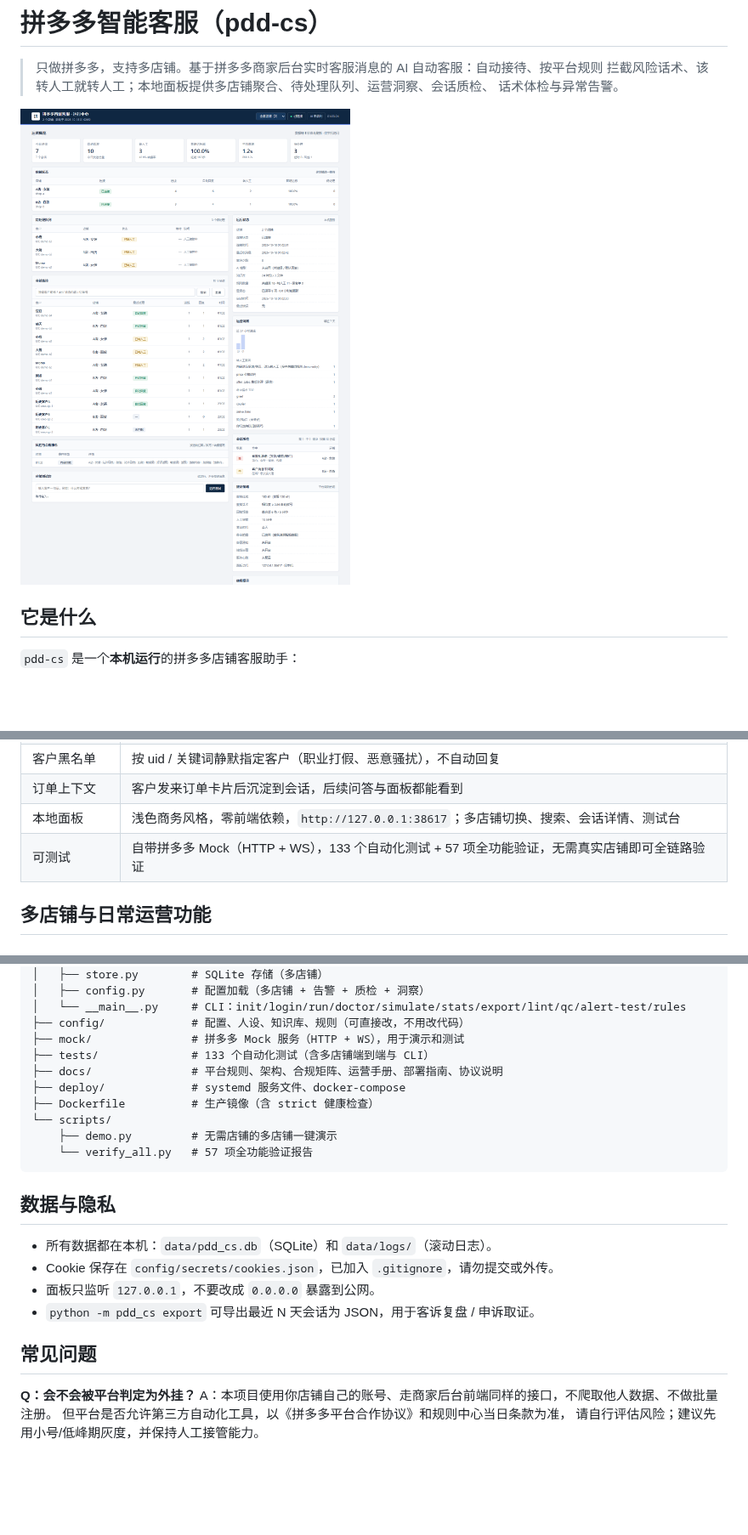
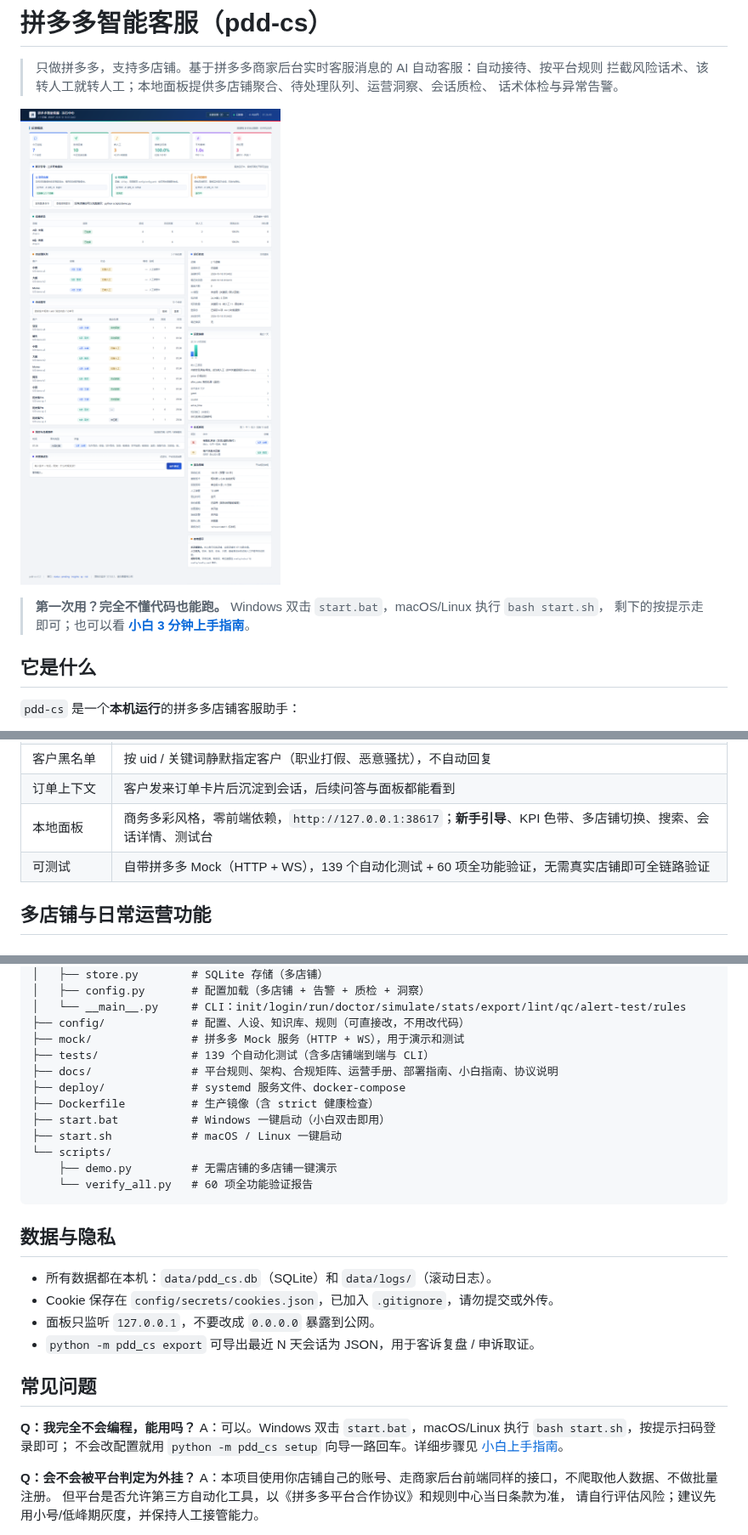
Before and after one commit to youdoufu-shuai/pdd-cs, a Markdown page: README.md, 3 parts joined by grey strips. Shown at 85% size. Rendered like a GitHub page; pictures changed too: docs/dashboard.png; blank space fills up the shorter version.

````diff
--- a/README.md
+++ b/README.md
@@ -5,6 +5,10 @@
 > 话术体检与异常告警。
 
 ![运行面板](docs/dashboard.png)
+
+> **第一次用？完全不懂代码也能跑。** Windows 双击 `start.bat`，macOS/Linux 执行 `bash start.sh`，
+> 剩下的按提示走即可；也可以看 **[小白 3 分钟上手指南](docs/beginner.md)**。
+
 
 ## 它是什么
 
@@ -46,8 +50,8 @@
 | 话术库 CSV | 关键词 / 转人工 / 替换词 与 Excel CSV 互转，按 id 增量导入 |
 | 客户黑名单 | 按 uid / 关键词静默指定客户（职业打假、恶意骚扰），不自动回复 |
 | 订单上下文 | 客户发来订单卡片后沉淀到会话，后续问答与面板都能看到 |
-| 本地面板 | 浅色商务风格，零前端依赖，`http://127.0.0.1:38617`；多店铺切换、搜索、会话详情、测试台 |
-| 可测试 | 自带拼多多 Mock（HTTP + WS），133 个自动化测试 + 57 项全功能验证，无需真实店铺即可全链路验证 |
+| 本地面板 | 商务多彩风格，零前端依赖，`http://127.0.0.1:38617`；**新手引导**、KPI 色带、多店铺切换、搜索、会话详情、测试台 |
+| 可测试 | 自带拼多多 Mock（HTTP + WS），139 个自动化测试 + 60 项全功能验证，无需真实店铺即可全链路验证 |
 
 ## 多店铺与日常运营功能
 
@@ -324,13 +336,15 @@ pdd-cs/
 │   └── __main__.py     # CLI：init/login/run/doctor/simulate/stats/export/lint/qc/alert-test/rules
 ├── config/             # 配置、人设、知识库、规则（可直接改，不用改代码）
 ├── mock/               # 拼多多 Mock 服务（HTTP + WS），用于演示和测试
-├── tests/              # 133 个自动化测试（含多店铺端到端与 CLI）
-├── docs/               # 平台规则、架构、合规矩阵、运营手册、部署指南、协议说明
+├── tests/              # 139 个自动化测试（含多店铺端到端与 CLI）
+├── docs/               # 平台规则、架构、合规矩阵、运营手册、部署指南、小白指南、协议说明
 ├── deploy/             # systemd 服务文件、docker-compose
 ├── Dockerfile          # 生产镜像（含 strict 健康检查）
+├── start.bat           # Windows 一键启动（小白双击即用）
+├── start.sh            # macOS / Linux 一键启动
 └── scripts/
     ├── demo.py         # 无需店铺的多店铺一键演示
-    └── verify_all.py   # 57 项全功能验证报告
+    └── verify_all.py   # 60 项全功能验证报告
 ```
 
 ## 数据与隐私
@@ -341,6 +355,10 @@ pdd-cs/
 - `python -m pdd_cs export` 可导出最近 N 天会话为 JSON，用于客诉复盘 / 申诉取证。
 
 ## 常见问题
+
+**Q：我完全不会编程，能用吗？**
+A：可以。Windows 双击 `start.bat`，macOS/Linux 执行 `bash start.sh`，按提示扫码登录即可；
+不会改配置就用 `python -m pdd_cs setup` 向导一路回车。详细步骤见 [小白上手指南](docs/beginner.md)。
 
 **Q：会不会被平台判定为外挂？**
 A：本项目使用你店铺自己的账号、走商家后台前端同样的接口，不爬取他人数据、不做批量注册。
````
Also changed, not shown: other parts of README.md (+11 -3 lines), docs/beginner.md (added, +150 -0 lines), 11 other files.
